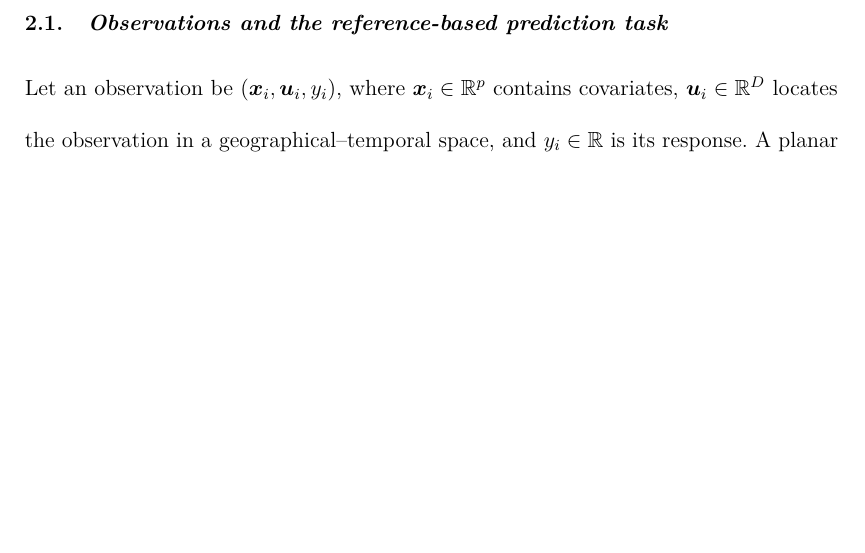
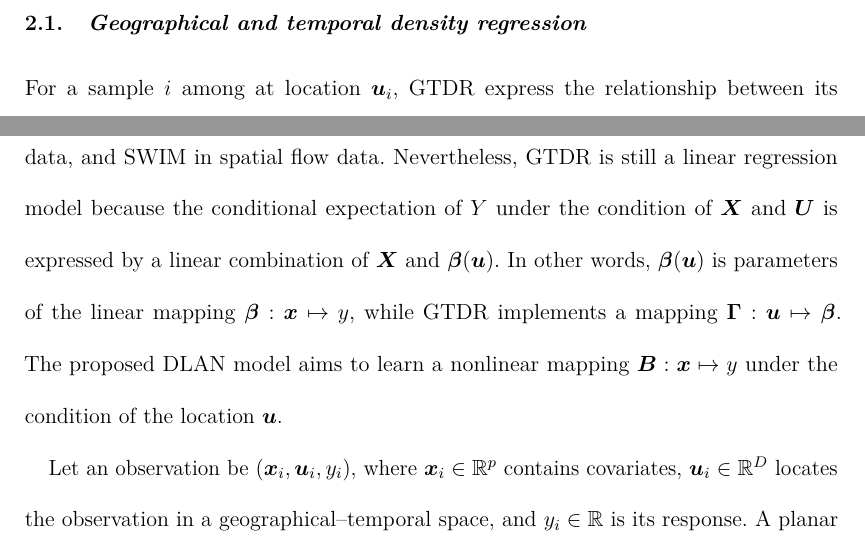
Before and after one commit to HPDell/Article-DLAN, a LaTeX document (main.tex, which reads mathshortcuts.sty): part of page 6 of 35 before the commit and two parts of pages 6 and 7 of 36 after it, the two joined at a grey line, cut at the place of the change, the shorter picture padded with empty space. Compiled offline with pdfLaTeX.

Commit message:
edit: gtdr description

```diff
--- a/main.tex
+++ b/main.tex
@@ -46,6 +46,9 @@
 \newacronym{wuhanod}{SIC}{subdistrict-level spatial interaction counts in Wuhan, China}
 \newacronym{wuhanhp}{SHP}{second-hand housing prices in Wuhan, China}
 \newacronym{gvid}{GVI}{green view index in Shanghai, China}
+
+\usepackage{mathshortcuts}
+\newcommand{\Exp}{\mathbb{E}}
 
 \newcommand{\R}{\mathbb{R}}
 \newcommand{\train}{\mathcal{T}}
@@ -188,4 +191,7 @@ Section~\ref{sec:conclusion} concludes.
 
 \section{Methodology}\label{sec:model}
 
+\subsection{\Glsentrylong{gtdr}}
 
+For a sample $i$ among at location $\vu_i$, \gls{gtdr} express the relationship between its dependent variable $y_i$ and a series of independent variable $\vx\T_i$ by \eqref{eq:gtdr},
+\begin{equation}\label{eq:gtdr}
@@ -192,5 +210,11 @@ Section~\ref{sec:conclusion} concludes.
 
-\subsection{Observations and the reference-based prediction task}
+Although the formulation of \gls{gtdr} looks like that of \gls{gwr}, there is a key difference:
+\gls{gwr} can only handle geographical data, while \gls{gtdr} can handle any combination of geographical and temporal dimensions.
+\citet{LuHu-2025} has demonstrated that \gls{gtdr} has equivalent and even better performance than \gls{gwr} in geographical data, \gls{gtwr} in spatio-temporal data, and \gls{swim} in spatial flow data.
+Nevertheless, \gls{gtdr} is still a linear regression model because the conditional expectation of $Y$ under the condition of $\vX$ and $\vU$ is expressed by a linear combination of $\vX$ and $\vbeta(\vu)$.
+In other words, $\vbeta(\vu)$ is parameters of the linear mapping $\vbeta: \vx \mapsto y$, while \gls{gtdr} implements a mapping $\vGamma: \vu \mapsto \vbeta$.
+The proposed \DLAN model aims to learn a nonlinear mapping $\vB: \vx \mapsto y$ under the condition of the location $\vu$.
+
 
 Let an observation be $(\bm{x}_i,\bm{u}_i,y_i)$, where $\bm{x}_i\in\R^p$ contains covariates,
 $\bm{u}_i\in\R^D$ locates the observation in a geographical--temporal space,
--- /dev/null
+++ b/mathshortcuts.sty
@@ -0,0 +1,261 @@
+%%Identification
+%%The package identifies itself and the LaTeX version needed
+\NeedsTeXFormat{LaTeX2e}
+\ProvidesPackage{mathshortcuts}[2022/02/05 Math Shortcuts]
+
+\RequirePackage{forloop}
+\RequirePackage{amsmath}
+\RequirePackage{xparse}
+\RequirePackage{ifthen}
+\RequirePackage{ifthenx}
+
+\@ifpackageloaded{unicode-math}{%
+  \newcommand{\mybm}[1]{\symbf{#1}}%
+}{%
+  \@ifpackageloaded{mathptmx}{
+    \newcommand{\mybm}[1]{\mathbf{#1}}%
+  }{
+    \RequirePackage{bm}%
+    \newcommand{\mybm}[1]{\bm{#1}}%
+  }
+}%
+
+\@ifpackageloaded{physics}{%
+  \DeclareDocumentCommand\va{}{\mybm{a}}%
+  \DeclareDocumentCommand\vb{}{\mybm{b}}%
+  \DeclareDocumentCommand\vu{}{\mybm{u}}%
+  \DeclareDocumentCommand\pva{}{\vectorarrow}%
+  \DeclareDocumentCommand\pvb{}{\vectorbold}%
+  \DeclareDocumentCommand\pvu{}{\vectorunit}%
+}{%
+  \newcommand{\va}{\mybm{a}}%
+  \newcommand{\vb}{\mybm{b}}%
+  \newcommand{\vu}{\mybm{u}}%
+}
+\newcommand{\vc}{\mybm{c}}
+\newcommand{\vd}{\mybm{d}}
+\newcommand{\ve}{\mybm{e}}
+\newcommand{\vf}{\mybm{f}}
+\newcommand{\vg}{\mybm{g}}
+\newcommand{\vh}{\mybm{h}}
+\newcommand{\vi}{\mybm{i}}
+\newcommand{\vj}{\mybm{j}}
+\newcommand{\vk}{\mybm{k}}
+\newcommand{\vl}{\mybm{l}}
+\newcommand{\vm}{\mybm{m}}
+\newcommand{\vn}{\mybm{n}}
+\newcommand{\vo}{\mybm{o}}
+\newcommand{\vp}{\mybm{p}}
+\newcommand{\vq}{\mybm{q}}
+\newcommand{\vr}{\mybm{r}}
+\newcommand{\vs}{\mybm{s}}
+\newcommand{\vt}{\mybm{t}}
+\newcommand{\bv}{\mybm{v}}
+\newcommand{\vw}{\mybm{w}}
+\newcommand{\vx}{\mybm{x}}
+\newcommand{\vy}{\mybm{y}}
+\newcommand{\vz}{\mybm{z}}
+\newcommand{\vA}{\mybm{A}}
+\newcommand{\vB}{\mybm{B}}
+\newcommand{\vC}{\mybm{C}}
+\newcommand{\vD}{\mybm{D}}
+\newcommand{\vE}{\mybm{E}}
+\newcommand{\vF}{\mybm{F}}
+\newcommand{\vG}{\mybm{G}}
+\newcommand{\vJ}{\mybm{J}}
+\newcommand{\vH}{\mybm{H}}
+\newcommand{\vI}{\mybm{I}}
+\newcommand{\vK}{\mybm{K}}
+\newcommand{\vL}{\mybm{L}}
+\newcommand{\vM}{\mybm{M}}
+\newcommand{\vN}{\mybm{N}}
+\newcommand{\vO}{\mybm{O}}
+\newcommand{\vP}{\mybm{P}}
+\newcommand{\vQ}{\mybm{Q}}
+\newcommand{\vR}{\mybm{R}}
+\newcommand{\vS}{\mybm{S}}
+\newcommand{\vT}{\mybm{T}}
+\newcommand{\vU}{\mybm{U}}
+\newcommand{\vV}{\mybm{V}}
+\newcommand{\vW}{\mybm{W}}
+\newcommand{\vX}{\mybm{X}}
+\newcommand{\vY}{\mybm{Y}}
+\newcommand{\vZ}{\mybm{Z}}
+\newcommand{\valpha}{\mybm\alpha}
+\newcommand{\vbeta}{\mybm\beta}
+\newcommand{\vchi}{\mybm\chi}
+\newcommand{\vdelta}{\mybm\delta}
+\newcommand{\vepsilon}{\mybm\epsilon}
+\newcommand{\veta}{\mybm\eta}
+\newcommand{\vgamma}{\mybm\gamma}
+\newcommand{\viota}{\mybm\iota}
+\newcommand{\vkappa}{\mybm\kappa}
+\newcommand{\vlambda}{\mybm\lambda}
+\newcommand{\vmu}{\mybm\mu}
+\newcommand{\vomega}{\mybm\omega}
+\newcommand{\vphi}{\mybm\phi}
+\newcommand{\vpi}{\mybm\pi}
+\newcommand{\vpsi}{\mybm\psi}
+\newcommand{\vrho}{\mybm\rho}
+\newcommand{\vsigma}{\mybm\sigma}
+\newcommand{\vtau}{\mybm\tau}
+\newcommand{\vtheta}{\mybm\theta}
+\newcommand{\vupsilon}{\mybm\upsilon}
+\newcommand{\vxi}{\mybm\xi}
+\newcommand{\vzeta}{\mybm\zeta}
+% \newcommand{\vdigamma}{\mybm\digamma}
+\newcommand{\vDelta}{\mybm\Delta}
+\newcommand{\vGamma}{\mybm\Gamma}
+\newcommand{\vLambda}{\mybm\Lambda}
+\newcommand{\vOmega}{\mybm\Omega}
+\newcommand{\vPhi}{\mybm\Phi}
+\newcommand{\vPi}{\mybm\Pi}
+\newcommand{\vPsi}{\mybm\Psi}
+\newcommand{\vSigma}{\mybm\Sigma}
+\newcommand{\vTheta}{\mybm\Theta}
+\newcommand{\vUpsilon}{\mybm\Upsilon}
+\newcommand{\vXi}{\mybm\Xi}
+\newcommand{\uva}{\mybm{\mathrm{a}}}
+\newcommand{\uvb}{\mybm{\mathrm{b}}}
+\newcommand{\uvc}{\mybm{\mathrm{c}}}
+\newcommand{\uvd}{\mybm{\mathrm{d}}}
+\newcommand{\uve}{\mybm{\mathrm{e}}}
+\newcommand{\uvf}{\mybm{\mathrm{f}}}
+\newcommand{\uvg}{\mybm{\mathrm{g}}}
+\newcommand{\uvh}{\mybm{\mathrm{h}}}
+\newcommand{\uvi}{\mybm{\mathrm{i}}}
+\newcommand{\uvj}{\mybm{\mathrm{j}}}
+\newcommand{\uvk}{\mybm{\mathrm{k}}}
+\newcommand{\uvl}{\mybm{\mathrm{l}}}
+\newcommand{\uvm}{\mybm{\mathrm{m}}}
+\newcommand{\uvn}{\mybm{\mathrm{n}}}
+\newcommand{\uvo}{\mybm{\mathrm{o}}}
+\newcommand{\uvp}{\mybm{\mathrm{p}}}
+\newcommand{\uvq}{\mybm{\mathrm{q}}}
+\newcommand{\uvr}{\mybm{\mathrm{r}}}
+\newcommand{\uvs}{\mybm{\mathrm{s}}}
+\newcommand{\uvt}{\mybm{\mathrm{t}}}
+\newcommand{\uvu}{\mybm{\mathrm{u}}}
+\newcommand{\ubv}{\mybm{\mathrm{v}}}
+\newcommand{\uvw}{\mybm{\mathrm{w}}}
+\newcommand{\uvx}{\mybm{\mathrm{x}}}
+\newcommand{\uvy}{\mybm{\mathrm{y}}}
+\newcommand{\uvz}{\mybm{\mathrm{z}}}
+\newcommand{\uvA}{\mybm{\mathrm{A}}}
+\newcommand{\uvB}{\mybm{\mathrm{B}}}
+\newcommand{\uvC}{\mybm{\mathrm{C}}}
+\newcommand{\uvD}{\mybm{\mathrm{D}}}
+\newcommand{\uvE}{\mybm{\mathrm{E}}}
+\newcommand{\uvF}{\mybm{\mathrm{F}}}
+\newcommand{\uvG}{\mybm{\mathrm{G}}}
+\newcommand{\uvJ}{\mybm{\mathrm{J}}}
+\newcommand{\uvH}{\mybm{\mathrm{H}}}
+\newcommand{\uvI}{\mybm{\mathrm{I}}}
+\newcommand{\uvK}{\mybm{\mathrm{K}}}
+\newcommand{\uvL}{\mybm{\mathrm{L}}}
+\newcommand{\uvM}{\mybm{\mathrm{M}}}
+\newcommand{\uvN}{\mybm{\mathrm{N}}}
+\newcommand{\uvO}{\mybm{\mathrm{O}}}
+\newcommand{\uvP}{\mybm{\mathrm{P}}}
+\newcommand{\uvQ}{\mybm{\mathrm{Q}}}
+\newcommand{\uvR}{\mybm{\mathrm{R}}}
+\newcommand{\uvS}{\mybm{\mathrm{S}}}
+\newcommand{\uvT}{\mybm{\mathrm{T}}}
+\newcommand{\uvU}{\mybm{\mathrm{U}}}
+\newcommand{\uvV}{\mybm{\mathrm{V}}}
+\newcommand{\uvW}{\mybm{\mathrm{W}}}
+\newcommand{\uvX}{\mybm{\mathrm{X}}}
+\newcommand{\uvY}{\mybm{\mathrm{Y}}}
+\newcommand{\uvZ}{\mybm{\mathrm{Z}}}
+\newcommand{\uvalpha}{\mybm{\mathrm{\alpha}}}
+\newcommand{\uvbeta}{\mybm{\mathrm{\beta}}}
+\newcommand{\uvchi}{\mybm{\mathrm{\chi}}}
+\newcommand{\uvdelta}{\mybm{\mathrm{\delta}}}
+\newcommand{\uvepsilon}{\mybm{\mathrm{\epsilon}}}
+\newcommand{\uveta}{\mybm{\mathrm{\eta}}}
+\newcommand{\uvgamma}{\mybm{\mathrm{\gamma}}}
+\newcommand{\uviota}{\mybm{\mathrm{\iota}}}
+\newcommand{\uvkappa}{\mybm{\mathrm{\kappa}}}
+\newcommand{\uvlambda}{\mybm{\mathrm{\lambda}}}
+\newcommand{\uvmu}{\mybm{\mathrm{\mu}}}
+\newcommand{\uvomega}{\mybm{\mathrm{\omega}}}
+\newcommand{\uvphi}{\mybm{\mathrm{\phi}}}
+\newcommand{\uvpi}{\mybm{\mathrm{\pi}}}
+\newcommand{\uvpsi}{\mybm{\mathrm{\psi}}}
+\newcommand{\uvrho}{\mybm{\mathrm{\rho}}}
+\newcommand{\uvsigma}{\mybm{\mathrm{\sigma}}}
+\newcommand{\uvtau}{\mybm{\mathrm{\tau}}}
+\newcommand{\uvtheta}{\mybm{\mathrm{\theta}}}
+\newcommand{\uvupsilon}{\mybm{\mathrm{\upsilon}}}
+\newcommand{\uvxi}{\mybm{\mathrm{\xi}}}
+\newcommand{\uvzeta}{\mybm{\mathrm{\zeta}}}
+\newcommand{\uvDelta}{\mybm{\mathrm{\Delta}}}
+\newcommand{\uvGamma}{\mybm{\mathrm{\Gamma}}}
+\newcommand{\uvLambda}{\mybm{\mathrm{\Lambda}}}
+\newcommand{\uvOmega}{\mybm{\mathrm{\Omega}}}
+\newcommand{\uvPhi}{\mybm{\mathrm{\Phi}}}
+\newcommand{\uvPi}{\mybm{\mathrm{\Pi}}}
+\newcommand{\uvPsi}{\mybm{\mathrm{\Psi}}}
+\newcommand{\uvSigma}{\mybm{\mathrm{\Sigma}}}
+\newcommand{\uvTheta}{\mybm{\mathrm{\Theta}}}
+\newcommand{\uvUpsilon}{\mybm{\mathrm{\Upsilon}}}
+\newcommand{\uvXi}{\mybm{\mathrm{\Xi}}}
+\newcommand{\vzero}{\mybm{0}}
+\newcommand{\vones}{\mybm{1}}
+
+\DeclareMathOperator{\diag}{diag}
+\newcommand{\T}{^\mathrm{T}}
+\newcommand{\I}{^{-1}}
+\newcommand{\IG}{^{-}}
+\newcommand{\Ih}{^{-\frac{1}{2}}}
+\newcommand{\hfrac}[2]{\left.{#1}\middle/{#2}\right.}
+
+\NewDocumentCommand{\rvec}{ m O{} }{%
+\mathchoice{\left(#1\right)#2}%
+  {(#1)#2}%
+  {(#1)#2}%
+  {(#1)#2}%
+}
+\NewDocumentCommand{\cvec}{ m O{} }{{\rvec{#1}[#2]}\T}
+\NewDocumentCommand{\set}{ m O{}}{%
+  \IfNoValueTF{#2}{%
+    \left\{{#1}\right\}%
+  }{%
+    \left\{{#1}\middle|{#2}\right\}%
+  }%
+}%
+
+\@ifpackageloaded{physics}{%
+  \let\var\undefined
+  \DeclareDocumentCommand\dvar{}{\variation}
+}{}
+\DeclareMathOperator{\var}{var}
+\DeclareMathOperator{\cov}{cov}
+\DeclareMathOperator{\sd}{sd}
+\DeclareMathOperator{\se}{se}
+\NewDocumentCommand{\cond}{ m m }{%
+  \left( #1 \middle| #2 \right)%
+}%
+\NewDocumentCommand{\conde}{ m m }{%
+  E\left( #1 \middle| #2 \right)%
+}%
+\NewDocumentCommand{\condvar}{ m m }{%
+  \var\left( #1 \middle| #2 \right)%
+}%
+% \NewDocumentCommand{\rsquared}{ O{} m }{%
+%     \ensuremath{R^2_{\mathrm{#1}}\ifthenelse{\ispositiverealnumber{#2}}{={#2}}{}}%
+% }
+
+\NewDocumentCommand{\diagnostic}{ m O{} m }{%
+  \ensuremath{#1_{\mathrm{#2}}\ifthenelse{\isnumber{#3}}{={#3}}{}}%
+}
+\NewDocumentCommand{\rsquared}{O{} m}{\diagnostic{R^2}[#1]{#2}}
+\NewDocumentCommand{\CV}{O{} m}{\diagnostic{{\mathrm{CV}}}[#1]{#2}}
+\NewDocumentCommand{\AIC}{O{} m}{\diagnostic{{\mathrm{AIC}}}[#1]{#2}}
+\NewDocumentCommand{\AICc}{O{} m}{\diagnostic{{\mathrm{AIC}_c}}[#1]{#2}}
+\NewDocumentCommand{\RSSg}{O{} m}{\diagnostic{{\mathrm{RSS}_g}}[#1]{#2}}
+
+\NewDocumentCommand{\DF}{}{\mathcal{D}}
+\NewDocumentCommand{\NP}{}{\mathcal{P}}
+\NewDocumentCommand{\EDF}{}{\mathcal{D}_{e}}
+\NewDocumentCommand{\ENP}{}{\mathcal{P}_{e}}
```
Also changed, not shown: main.tex (12 more changed lines), 1 other file.
